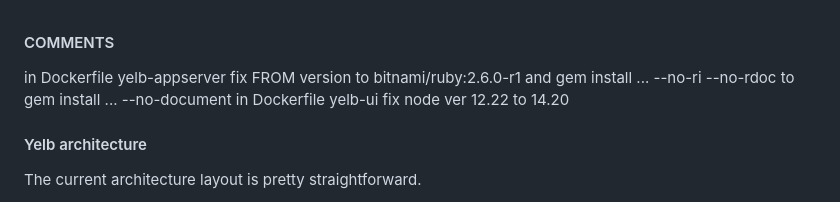
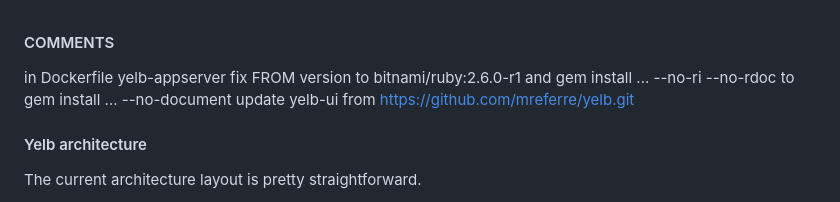
Before and after one commit to smix128/graduation_work, a Markdown page: README.md, the part around the change. GitHub-like rendering.

Commit message:
add comment

```diff
--- a/README.md
+++ b/README.md
@@ -1,6 +1,7 @@
 #### COMMENTS
 in Dockerfile yelb-appserver fix FROM version to bitnami/ruby:2.6.0-r1 and gem install ... --no-ri --no-rdoc to gem install ... --no-document
-in Dockerfile yelb-ui fix node ver 12.22 to 14.20
+update yelb-ui from https://github.com/mreferre/yelb.git
+
 
 
 
```
